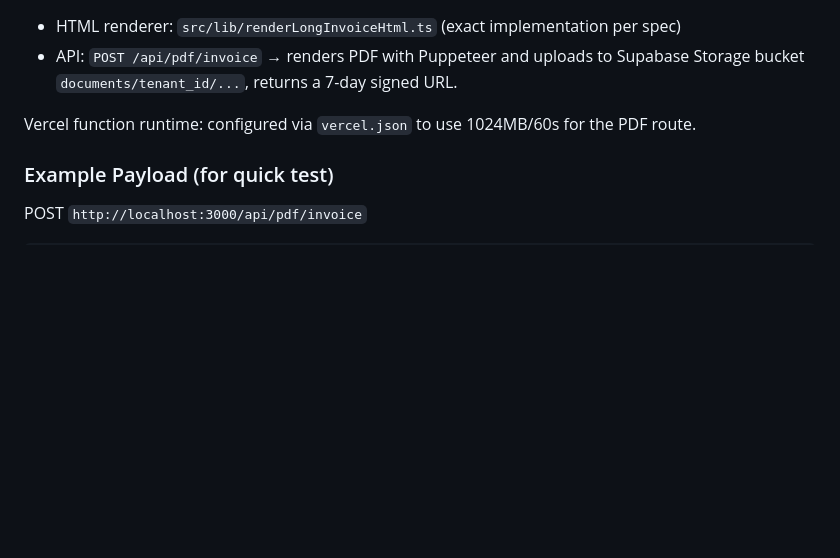
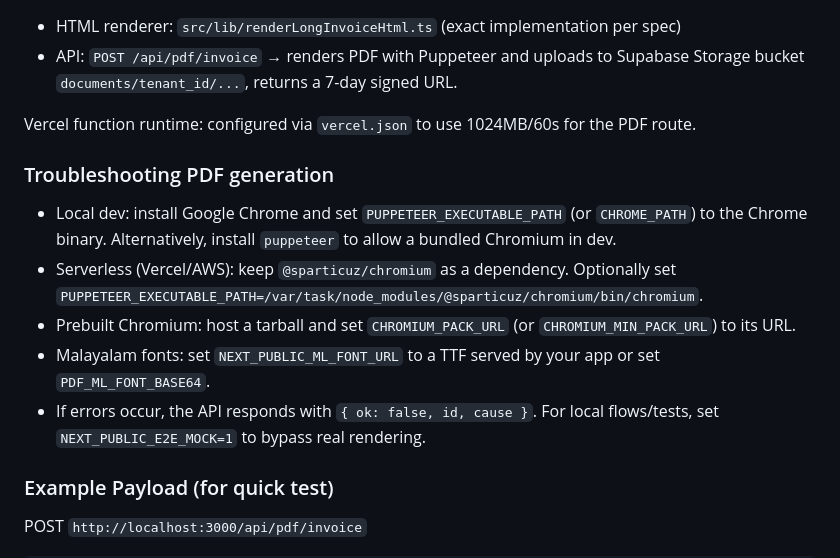
Before and after one commit to itzpraveen/solarerp-25-aug-2025, a Markdown page: README.md, the part around the change. Rendered like a GitHub page; blank space fills up the shorter version.

Commit message:
docs(pdf): add troubleshooting and env guidance for Chromium/puppeteer and ML font

```diff
--- a/README.md
+++ b/README.md
@@ -147,6 +147,14 @@ Migrations:
 
 Vercel function runtime: configured via `vercel.json` to use 1024MB/60s for the PDF route.
 
+### Troubleshooting PDF generation
+
+- Local dev: install Google Chrome and set `PUPPETEER_EXECUTABLE_PATH` (or `CHROME_PATH`) to the Chrome binary. Alternatively, install `puppeteer` to allow a bundled Chromium in dev.
+- Serverless (Vercel/AWS): keep `@sparticuz/chromium` as a dependency. Optionally set `PUPPETEER_EXECUTABLE_PATH=/var/task/node_modules/@sparticuz/chromium/bin/chromium`.
+- Prebuilt Chromium: host a tarball and set `CHROMIUM_PACK_URL` (or `CHROMIUM_MIN_PACK_URL`) to its URL.
+- Malayalam fonts: set `NEXT_PUBLIC_ML_FONT_URL` to a TTF served by your app or set `PDF_ML_FONT_BASE64`.
+- If errors occur, the API responds with `{ ok: false, id, cause }`. For local flows/tests, set `NEXT_PUBLIC_E2E_MOCK=1` to bypass real rendering.
+
 ### Example Payload (for quick test)
 
 POST `http://localhost:3000/api/pdf/invoice`
```
